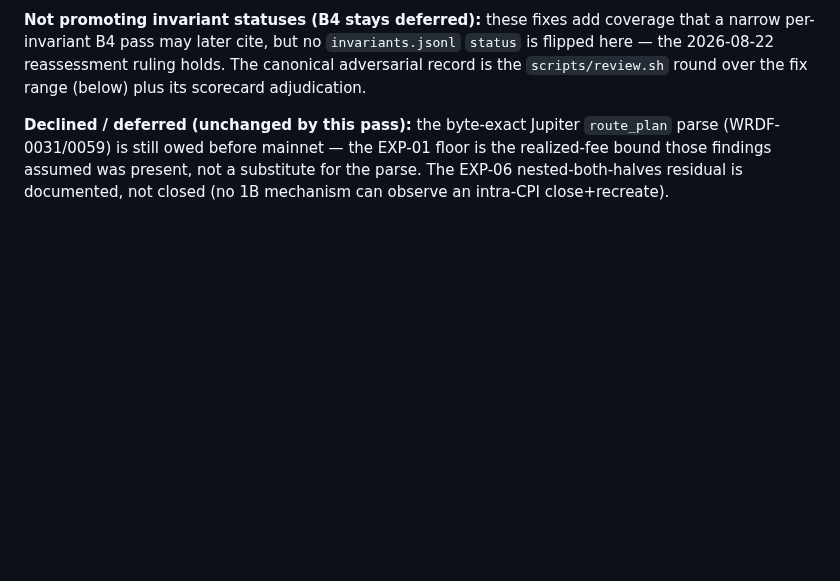
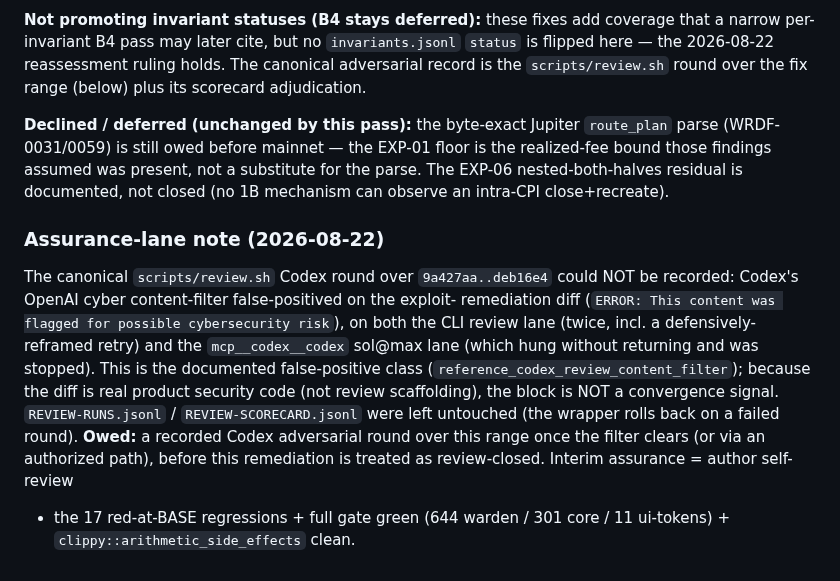
Before and after one commit to Dr-Inker/warden-wallet, a Markdown page: docs/program/PHASE1B-MEASUREMENTS.md, the part around the change. Drawn GitHub-style; blank space fills up the shorter version.

Commit message:
docs: record Codex content-filter block on the GROK-remediation review round
The scripts/review.sh + MCP Codex lanes both false-positived on the security
diff (documented filter class); ledgers untouched. Owed: a recorded adversarial
round over 9a427aa..deb16e4 once the filter clears.

Co-Authored-By: Claude Opus 4.8 <noreply@anthropic.com>
Claude-Session: https://claude.ai/code/session_01DsyJMUu1E4CSWqu5h2rFcJ

```diff
--- a/docs/program/PHASE1B-MEASUREMENTS.md
+++ b/docs/program/PHASE1B-MEASUREMENTS.md
@@ -1516,3 +1516,20 @@ fix range (below) plus its scorecard adjudication.
 floor is the realized-fee bound those findings assumed was present, not a
 substitute for the parse. The EXP-06 nested-both-halves residual is documented,
 not closed (no 1B mechanism can observe an intra-CPI close+recreate).
+
+### Assurance-lane note (2026-08-22)
+
+The canonical `scripts/review.sh` Codex round over `9a427aa..deb16e4` could NOT be
+recorded: Codex's OpenAI cyber content-filter false-positived on the exploit-
+remediation diff (`ERROR: This content was flagged for possible cybersecurity
+risk`), on both the CLI review lane (twice, incl. a defensively-reframed retry)
+and the `mcp__codex__codex` sol@max lane (which hung without returning and was
+stopped). This is the documented false-positive class
+(`reference_codex_review_content_filter`); because the diff is real product
+security code (not review scaffolding), the block is NOT a convergence signal.
+`REVIEW-RUNS.jsonl` / `REVIEW-SCORECARD.jsonl` were left untouched (the wrapper
+rolls back on a failed round). **Owed:** a recorded Codex adversarial round over
+this range once the filter clears (or via an authorized path), before this
+remediation is treated as review-closed. Interim assurance = author self-review
++ the 17 red-at-BASE regressions + full gate green (644 warden / 301 core / 11
+ui-tokens) + `clippy::arithmetic_side_effects` clean.
```
